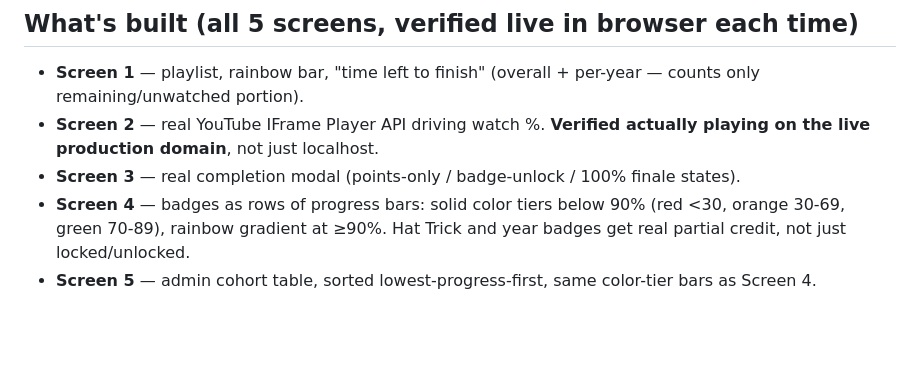
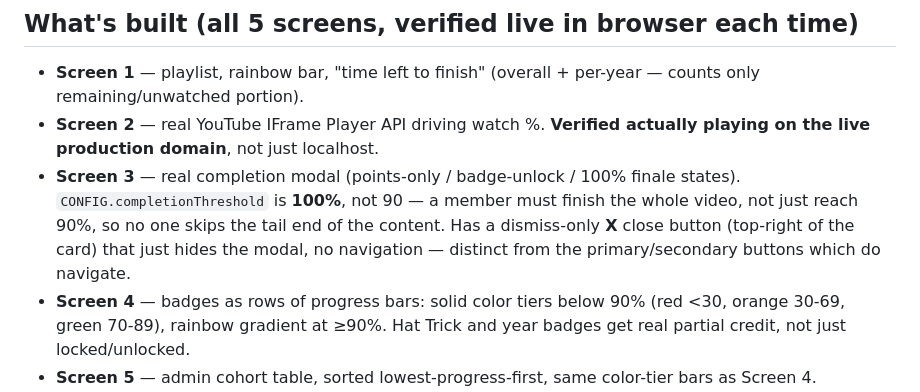
Before and after one commit to llca-events/csa_videos, a Markdown page: CLAUDE.md, the part around one of its changes. Drawn GitHub-style; blank space fills up the shorter version.

```diff
--- a/CLAUDE.md
+++ b/CLAUDE.md
@@ -52,7 +52,11 @@ netlify/functions/sheets.js   the one serverless function — see below
 - **Screen 2** — real YouTube IFrame Player API driving watch %. **Verified
   actually playing on the live production domain**, not just localhost.
 - **Screen 3** — real completion modal (points-only / badge-unlock / 100%
-  finale states).
+  finale states). `CONFIG.completionThreshold` is **100%**, not 90 — a
+  member must finish the whole video, not just reach 90%, so no one skips
+  the tail end of the content. Has a dismiss-only **X** close button
+  (top-right of the card) that just hides the modal, no navigation —
+  distinct from the primary/secondary buttons which do navigate.
 - **Screen 4** — badges as rows of progress bars: solid color tiers below
   90% (red <30, orange 30-69, green 70-89), rainbow gradient at ≥90%. Hat
   Trick and year badges get real partial credit, not just locked/unlocked.
```
Also changed, not shown: other parts of CLAUDE.md (+44 -9 lines).
